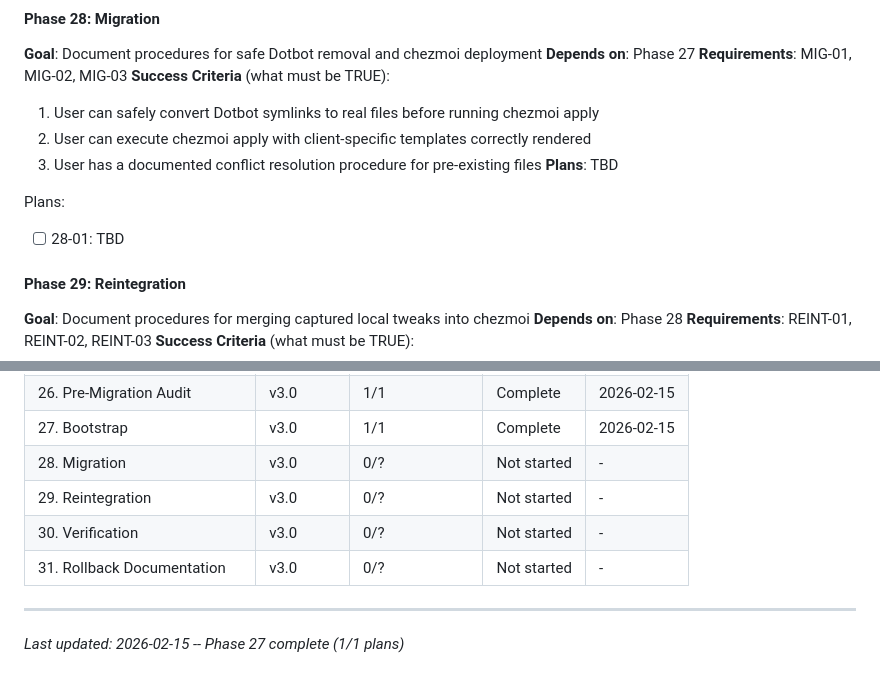
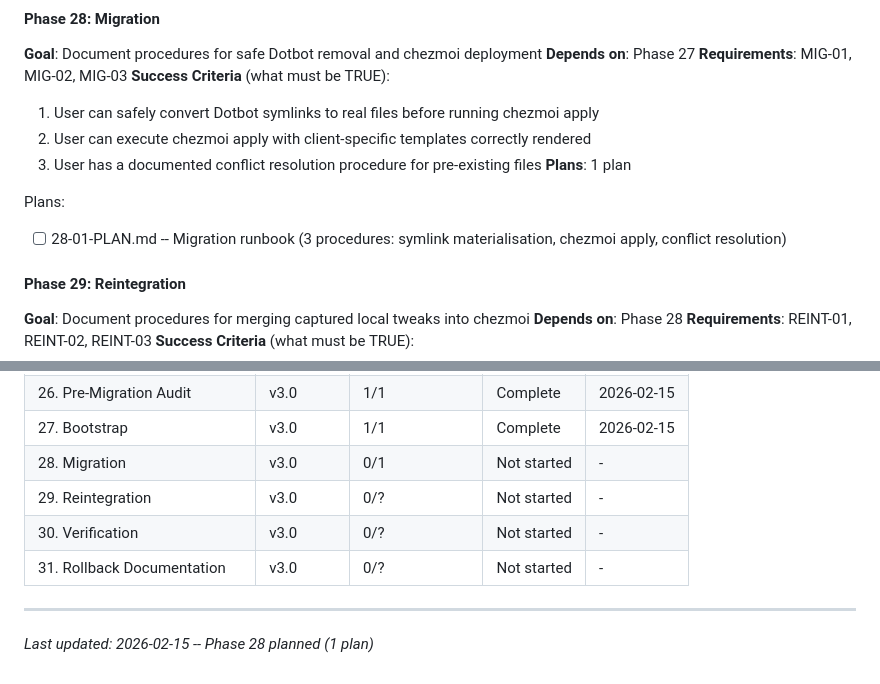
Before and after one commit to sleicht/chezmoi, a Markdown page: .planning/ROADMAP.md, 2 parts joined by grey strips. Drawn GitHub-style.

Commit message:
docs(28): create phase plan

```diff
--- a/.planning/ROADMAP.md
+++ b/.planning/ROADMAP.md
@@ -125,10 +125,10 @@ Plans:
   1. User can safely convert Dotbot symlinks to real files before running chezmoi apply
   2. User can execute chezmoi apply with client-specific templates correctly rendered
   3. User has a documented conflict resolution procedure for pre-existing files
-**Plans**: TBD
+**Plans**: 1 plan
 
 Plans:
-- [ ] 28-01: TBD
+- [ ] 28-01-PLAN.md -- Migration runbook (3 procedures: symlink materialisation, chezmoi apply, conflict resolution)
 
 #### Phase 29: Reintegration
 **Goal**: Document procedures for merging captured local tweaks into chezmoi
@@ -200,10 +200,10 @@ Plans:
 | 25. Git Workflow Tasks | v2.1 | 2/2 | Complete | 2026-02-15 |
 | 26. Pre-Migration Audit | v3.0 | 1/1 | Complete | 2026-02-15 |
 | 27. Bootstrap | v3.0 | 1/1 | Complete | 2026-02-15 |
-| 28. Migration | v3.0 | 0/? | Not started | - |
+| 28. Migration | v3.0 | 0/1 | Not started | - |
 | 29. Reintegration | v3.0 | 0/? | Not started | - |
 | 30. Verification | v3.0 | 0/? | Not started | - |
 | 31. Rollback Documentation | v3.0 | 0/? | Not started | - |
 
 ---
-*Last updated: 2026-02-15 -- Phase 27 complete (1/1 plans)*
+*Last updated: 2026-02-15 -- Phase 28 planned (1 plan)*
```
Also changed, not shown: 1 other file.
